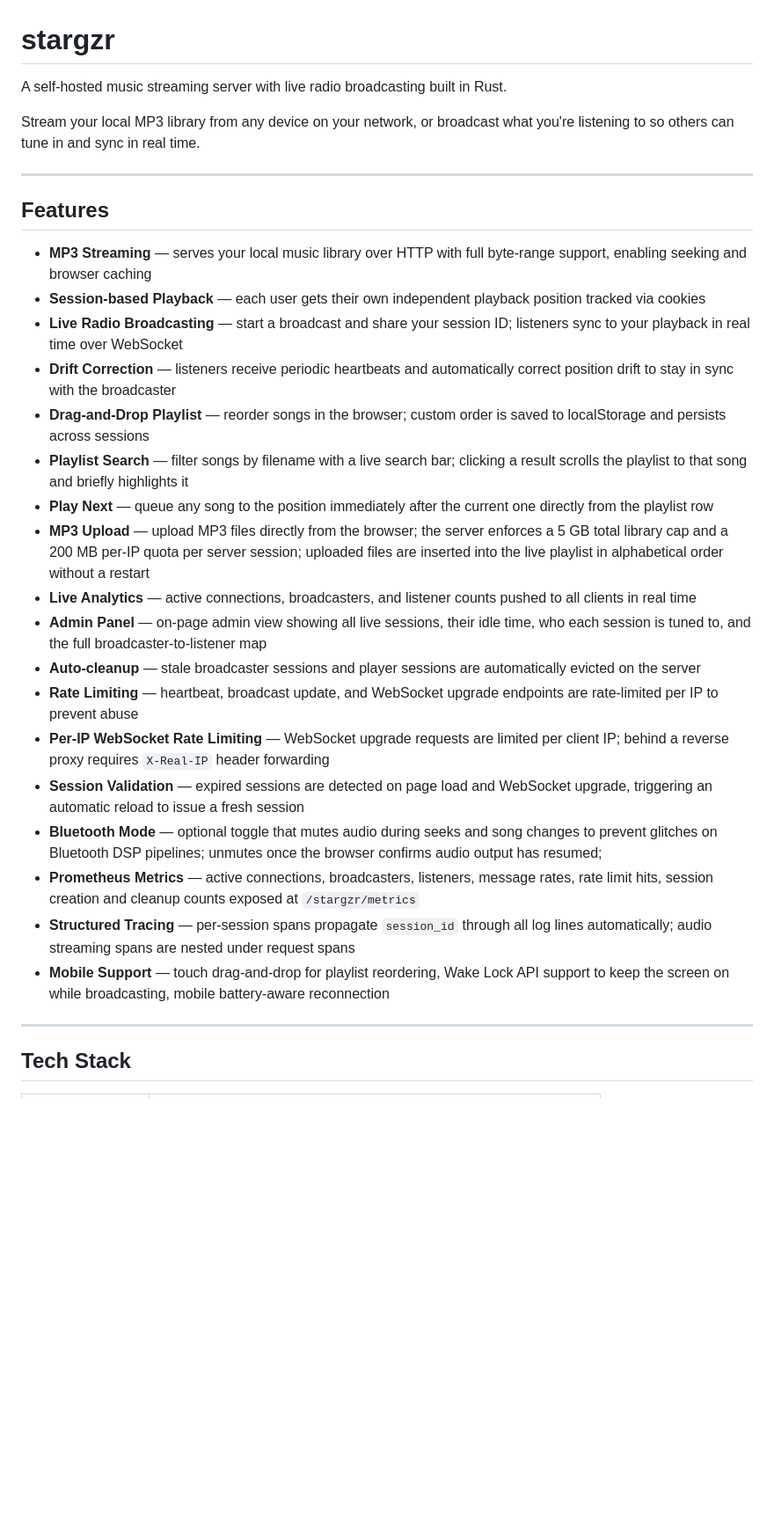
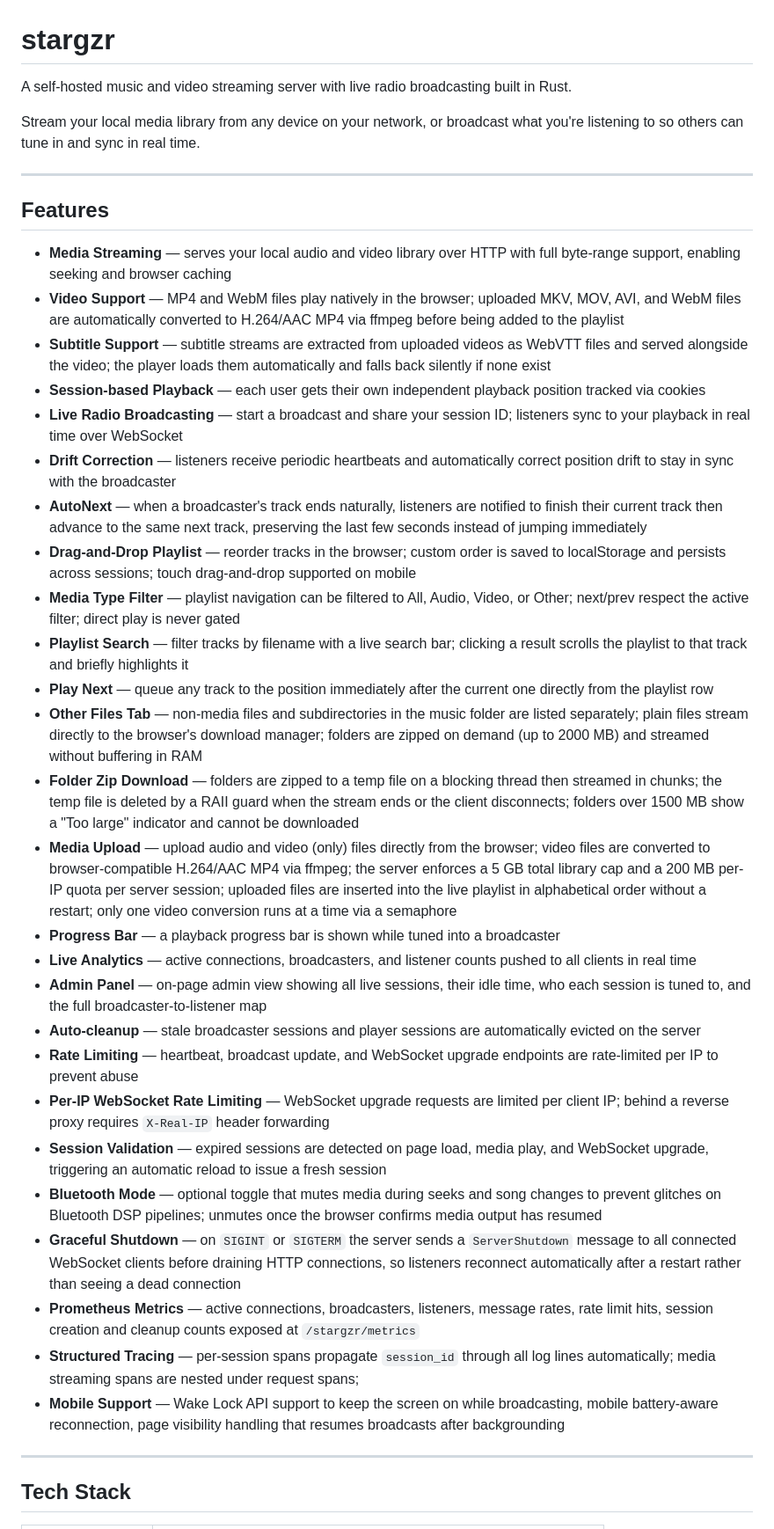
Before and after one commit to bodln/stargzr, a Markdown page: README.md, the part around one of its changes. Shown at 88% size. Drawn GitHub-style; blank space fills up the shorter version.

```diff
--- a/README.md
+++ b/README.md
@@ -1,31 +1,39 @@
 # stargzr
 
-A self-hosted music streaming server with live radio broadcasting built in Rust.
+A self-hosted music and video streaming server with live radio broadcasting built in Rust.
 
-Stream your local MP3 library from any device on your network, or broadcast what you're listening to so others can tune in and sync in real time.
+Stream your local media library from any device on your network, or broadcast what you're listening to so others can tune in and sync in real time.
 
 ---
 
 ## Features
 
-- **MP3 Streaming** — serves your local music library over HTTP with full byte-range support, enabling seeking and browser caching
+- **Media Streaming** — serves your local audio and video library over HTTP with full byte-range support, enabling seeking and browser caching
+- **Video Support** — MP4 and WebM files play natively in the browser; uploaded MKV, MOV, AVI, and WebM files are automatically converted to H.264/AAC MP4 via ffmpeg before being added to the playlist
+- **Subtitle Support** — subtitle streams are extracted from uploaded videos as WebVTT files and served alongside the video; the player loads them automatically and falls back silently if none exist
 - **Session-based Playback** — each user gets their own independent playback position tracked via cookies
 - **Live Radio Broadcasting** — start a broadcast and share your session ID; listeners sync to your playback in real time over WebSocket
 - **Drift Correction** — listeners receive periodic heartbeats and automatically correct position drift to stay in sync with the broadcaster
-- **Drag-and-Drop Playlist** — reorder songs in the browser; custom order is saved to localStorage and persists across sessions
-- **Playlist Search** — filter songs by filename with a live search bar; clicking a result scrolls the playlist to that song and briefly highlights it
-- **Play Next** — queue any song to the position immediately after the current one directly from the playlist row
-- **MP3 Upload** — upload MP3 files directly from the browser; the server enforces a 5 GB total library cap and a 200 MB per-IP quota per server session; uploaded files are inserted into the live playlist in alphabetical order without a restart
+- **AutoNext** — when a broadcaster's track ends naturally, listeners are notified to finish their current track then advance to the same next track, preserving the last few seconds instead of jumping immediately
+- **Drag-and-Drop Playlist** — reorder tracks in the browser; custom order is saved to localStorage and persists across sessions; touch drag-and-drop supported on mobile
+- **Media Type Filter** — playlist navigation can be filtered to All, Audio, Video, or Other; next/prev respect the active filter; direct play is never gated
+- **Playlist Search** — filter tracks by filename with a live search bar; clicking a result scrolls the playlist to that track and briefly highlights it
+- **Play Next** — queue any track to the position immediately after the current one directly from the playlist row
+- **Other Files Tab** — non-media files and subdirectories in the music folder are listed separately; plain files stream directly to the browser's download manager; folders are zipped on demand (up to 2000 MB) and streamed without buffering in RAM
+- **Folder Zip Download** — folders are zipped to a temp file on a blocking thread then streamed in chunks; the temp file is deleted by a RAII guard when the stream ends or the client disconnects; folders over 1500 MB show a "Too large" indicator and cannot be downloaded
+- **Media Upload** — upload audio and video (only) files directly from the browser; video files are converted to browser-compatible H.264/AAC MP4 via ffmpeg; the server enforces a 5 GB total library cap and a 200 MB per-IP quota per server session; uploaded files are inserted into the live playlist in alphabetical order without a restart; only one video conversion runs at a time via a semaphore
+- **Progress Bar** — a playback progress bar is shown while tuned into a broadcaster
 - **Live Analytics** — active connections, broadcasters, and listener counts pushed to all clients in real time
 - **Admin Panel** — on-page admin view showing all live sessions, their idle time, who each session is tuned to, and the full broadcaster-to-listener map
 - **Auto-cleanup** — stale broadcaster sessions and player sessions are automatically evicted on the server
 - **Rate Limiting** — heartbeat, broadcast update, and WebSocket upgrade endpoints are rate-limited per IP to prevent abuse
 - **Per-IP WebSocket Rate Limiting** — WebSocket upgrade requests are limited per client IP; behind a reverse proxy requires `X-Real-IP` header forwarding
-- **Session Validation** — expired sessions are detected on page load and WebSocket upgrade, triggering an automatic reload to issue a fresh session
-- **Bluetooth Mode** — optional toggle that mutes audio during seeks and song changes to prevent glitches on Bluetooth DSP pipelines; unmutes once the browser confirms audio output has resumed;
+- **Session Validation** — expired sessions are detected on page load, media play, and WebSocket upgrade, triggering an automatic reload to issue a fresh session
+- **Bluetooth Mode** — optional toggle that mutes media during seeks and song changes to prevent glitches on Bluetooth DSP pipelines; unmutes once the browser confirms media output has resumed
+- **Graceful Shutdown** — on `SIGINT` or `SIGTERM` the server sends a `ServerShutdown` message to all connected WebSocket clients before draining HTTP connections, so listeners reconnect automatically after a restart rather than seeing a dead connection
 - **Prometheus Metrics** — active connections, broadcasters, listeners, message rates, rate limit hits, session creation and cleanup counts exposed at `/stargzr/metrics`
-- **Structured Tracing** — per-session spans propagate `session_id` through all log lines automatically; audio streaming spans are nested under request spans
-- **Mobile Support** — touch drag-and-drop for playlist reordering, Wake Lock API support to keep the screen on while broadcasting, mobile battery-aware reconnection
+- **Structured Tracing** — per-session spans propagate `session_id` through all log lines automatically; media streaming spans are nested under request spans;
+- **Mobile Support** — Wake Lock API support to keep the screen on while broadcasting, mobile battery-aware reconnection, page visibility handling that resumes broadcasts after backgrounding
 
 ---
 
```
Also changed, not shown: other parts of README.md (+45 -19 lines).
